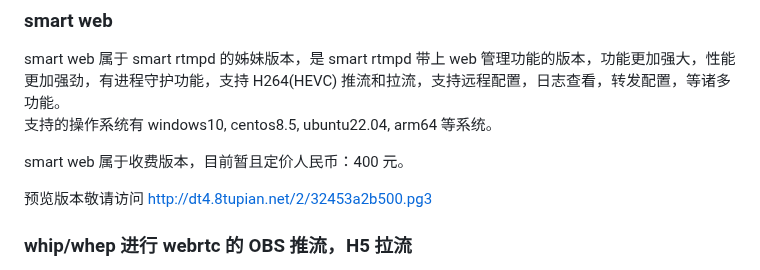
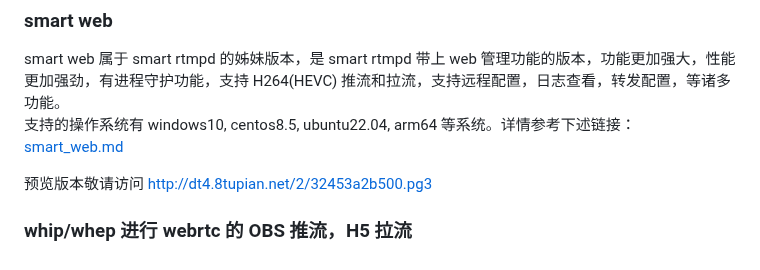
Before and after one commit to superconvert/smart_rtmpd, a Markdown page: README.md, the part around the change. Drawn GitHub-style.

```diff
--- a/README.md
+++ b/README.md
@@ -9,9 +9,8 @@ https://www.cnblogs.com/superconvert/p/18421322
 
 ### smart web
 smart web 属于 smart rtmpd 的姊妹版本，是 smart rtmpd 带上 web 管理功能的版本，功能更加强大，性能更加强劲，有进程守护功能，支持 H264(HEVC) 推流和拉流，支持远程配置，日志查看，转发配置，等诸多功能。
-支持的操作系统有 windows10, centos8.5, ubuntu22.04, arm64 等系统。
-
-smart web 属于收费版本，目前暂且定价人民币：400 元。
+支持的操作系统有 windows10, centos8.5, ubuntu22.04, arm64 等系统。详情参考下述链接：
+[smart_web.md](https://github.com/superconvert/smart_rtmpd/blob/master/smart_web.md)
 
 预览版本敬请访问 http://dt4.8tupian.net/2/32453a2b500.pg3
 
```
